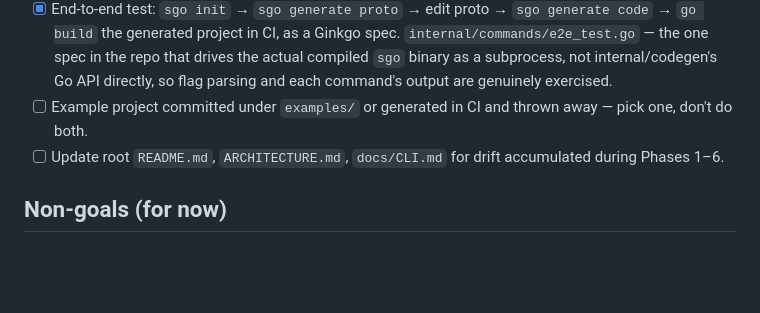
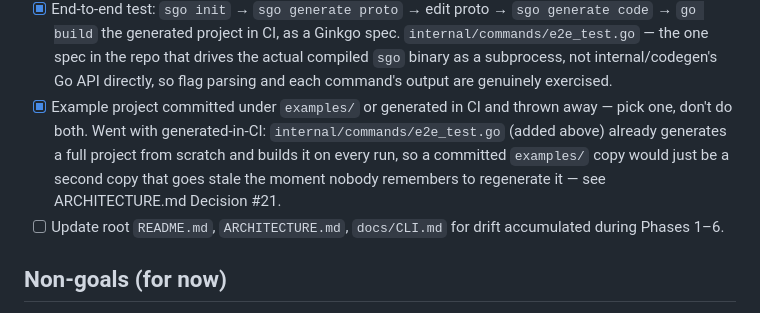
Before and after one commit to wahyurudiyan/sunny-go, a Markdown page: PLAN.md, the part around the change. Rendered like a GitHub page; blank space fills up the shorter version.

Commit message:
Phase 7: decide example-project approach (generate in CI, don't commit one)
Documented as ARCHITECTURE.md Decision #21 and checked off in PLAN.md:
internal/commands/e2e_test.go (previous commit) already generates a full
project from scratch and builds it on every test run, so a committed
examples/ directory would just be a second copy of generator output that
silently drifts out of sync the moment someone changes a generator
without remembering to regenerate and re-commit it. Regenerating in CI
makes staleness structurally impossible instead of relying on discipline.

Co-Authored-By: Claude Sonnet 5 <noreply@anthropic.com>
Claude-Session: https://claude.ai/code/session_01UVDWXM24qQckK58JmraPPk

```diff
--- a/PLAN.md
+++ b/PLAN.md
@@ -356,8 +356,13 @@ test hitting both the CLI command and the `/api` handler).
       repo that drives the actual compiled `sgo` binary as a subprocess,
       not internal/codegen's Go API directly, so flag parsing and each
       command's output are genuinely exercised.
-- [ ] Example project committed under `examples/` or generated in CI and
-      thrown away — pick one, don't do both.
+- [x] Example project committed under `examples/` or generated in CI and
+      thrown away — pick one, don't do both. Went with generated-in-CI:
+      `internal/commands/e2e_test.go` (added above) already generates a
+      full project from scratch and builds it on every run, so a
+      committed `examples/` copy would just be a second copy that goes
+      stale the moment nobody remembers to regenerate it — see
+      ARCHITECTURE.md Decision #21.
 - [ ] Update root `README.md`, `ARCHITECTURE.md`, `docs/CLI.md` for drift
       accumulated during Phases 1–6.
 
```
Also changed, not shown: ARCHITECTURE.md (+1 -0 lines).
